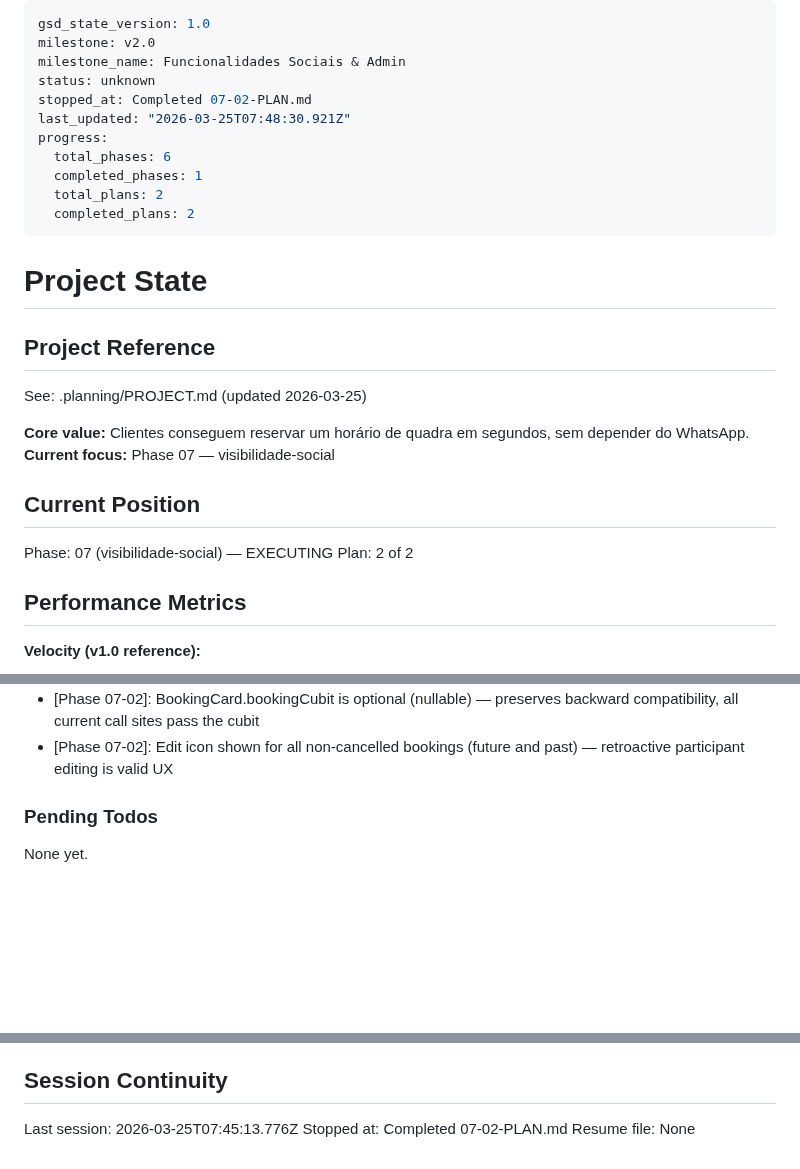
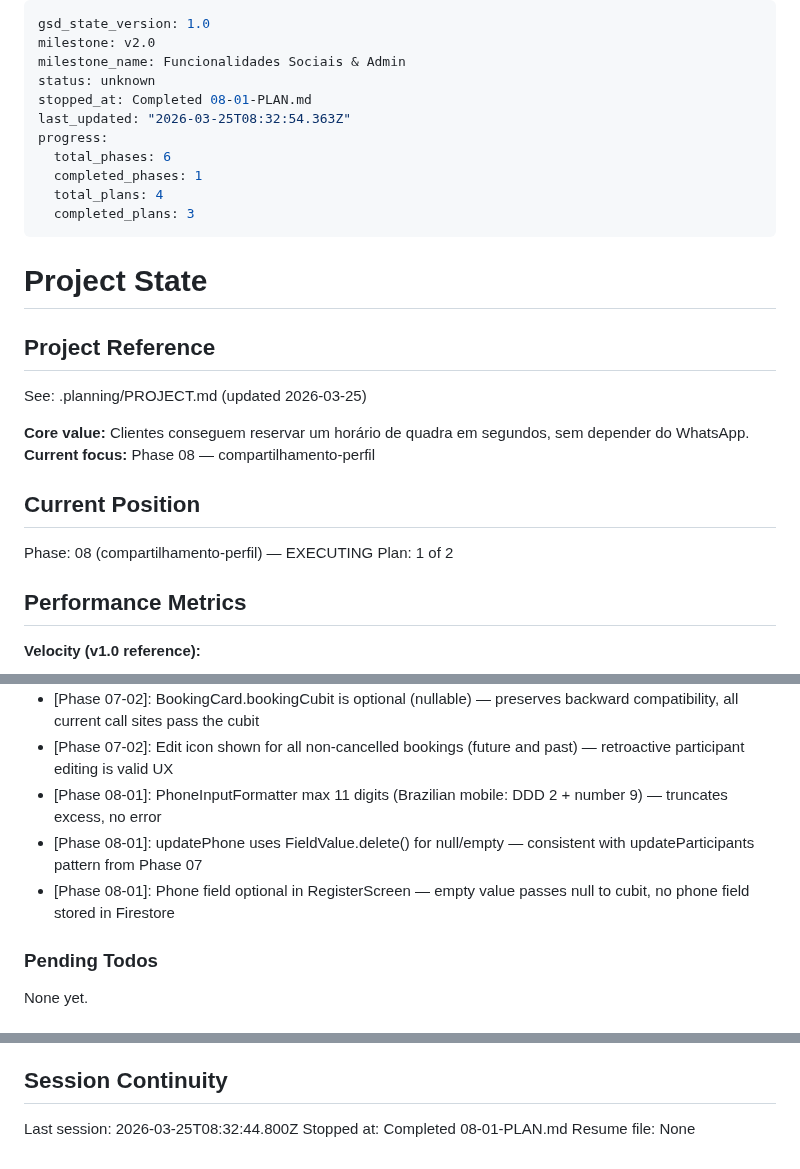
Before and after one commit to AlvaroRumpel/vida_ativa, a Markdown page: .planning/STATE.md, 3 parts joined by grey strips. Rendered like a GitHub page; blank space fills up the shorter version.

Commit message:
docs(08-01): complete phone registration plan summary and state update
- Add 08-01-SUMMARY.md with PhoneInputFormatter + phone registration details
- Update STATE.md with decisions, metrics, and session
- Update ROADMAP.md phase 08 progress (1/2 plans complete)
- Mark requirements PROF-01 and PROF-02 complete

```diff
--- a/.planning/STATE.md
+++ b/.planning/STATE.md
@@ -3,13 +3,13 @@ gsd_state_version: 1.0
 milestone: v2.0
 milestone_name: Funcionalidades Sociais & Admin
 status: unknown
-stopped_at: Completed 07-02-PLAN.md
-last_updated: "2026-03-25T07:48:30.921Z"
+stopped_at: Completed 08-01-PLAN.md
+last_updated: "2026-03-25T08:32:54.363Z"
 progress:
   total_phases: 6
   completed_phases: 1
-  total_plans: 2
-  completed_plans: 2
+  total_plans: 4
+  completed_plans: 3
 ---
 
 # Project State
@@ -19,12 +19,12 @@ progress:
 See: .planning/PROJECT.md (updated 2026-03-25)
 
 **Core value:** Clientes conseguem reservar um horário de quadra em segundos, sem depender do WhatsApp.
-**Current focus:** Phase 07 — visibilidade-social
+**Current focus:** Phase 08 — compartilhamento-perfil
 
 ## Current Position
 
-Phase: 07 (visibilidade-social) — EXECUTING
-Plan: 2 of 2
+Phase: 08 (compartilhamento-perfil) — EXECUTING
+Plan: 1 of 2
 
 ## Performance Metrics
 
@@ -101,6 +102,9 @@ Recent decisions affecting current work:
 - [Phase 07-01]: updateParticipants uses FieldValue.delete() for null/empty — no empty-string fields stored in Firestore
 - [Phase 07-02]: BookingCard.bookingCubit is optional (nullable) — preserves backward compatibility, all current call sites pass the cubit
 - [Phase 07-02]: Edit icon shown for all non-cancelled bookings (future and past) — retroactive participant editing is valid UX
+- [Phase 08-01]: PhoneInputFormatter max 11 digits (Brazilian mobile: DDD 2 + number 9) — truncates excess, no error
+- [Phase 08-01]: updatePhone uses FieldValue.delete() for null/empty — consistent with updateParticipants pattern from Phase 07
+- [Phase 08-01]: Phone field optional in RegisterScreen — empty value passes null to cubit, no phone field stored in Firestore
 
 ### Pending Todos
 
@@ -115,6 +119,6 @@ None yet.
 
 ## Session Continuity
 
-Last session: 2026-03-25T07:45:13.776Z
-Stopped at: Completed 07-02-PLAN.md
+Last session: 2026-03-25T08:32:44.800Z
+Stopped at: Completed 08-01-PLAN.md
 Resume file: None
```
Also changed, not shown: other parts of .planning/STATE.md (+1 -0 lines), .planning/ROADMAP.md (+2 -2 lines), 1 other file.
